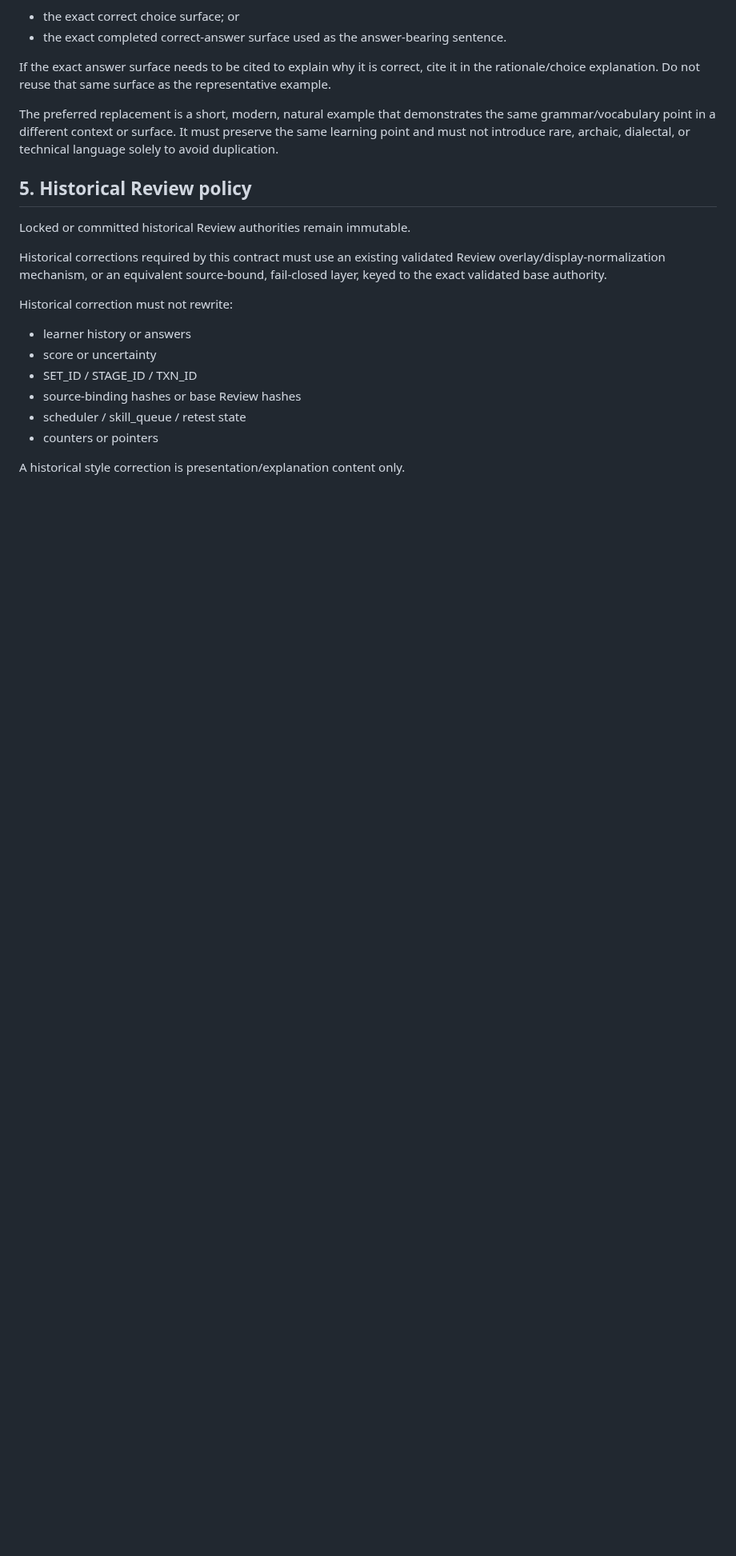
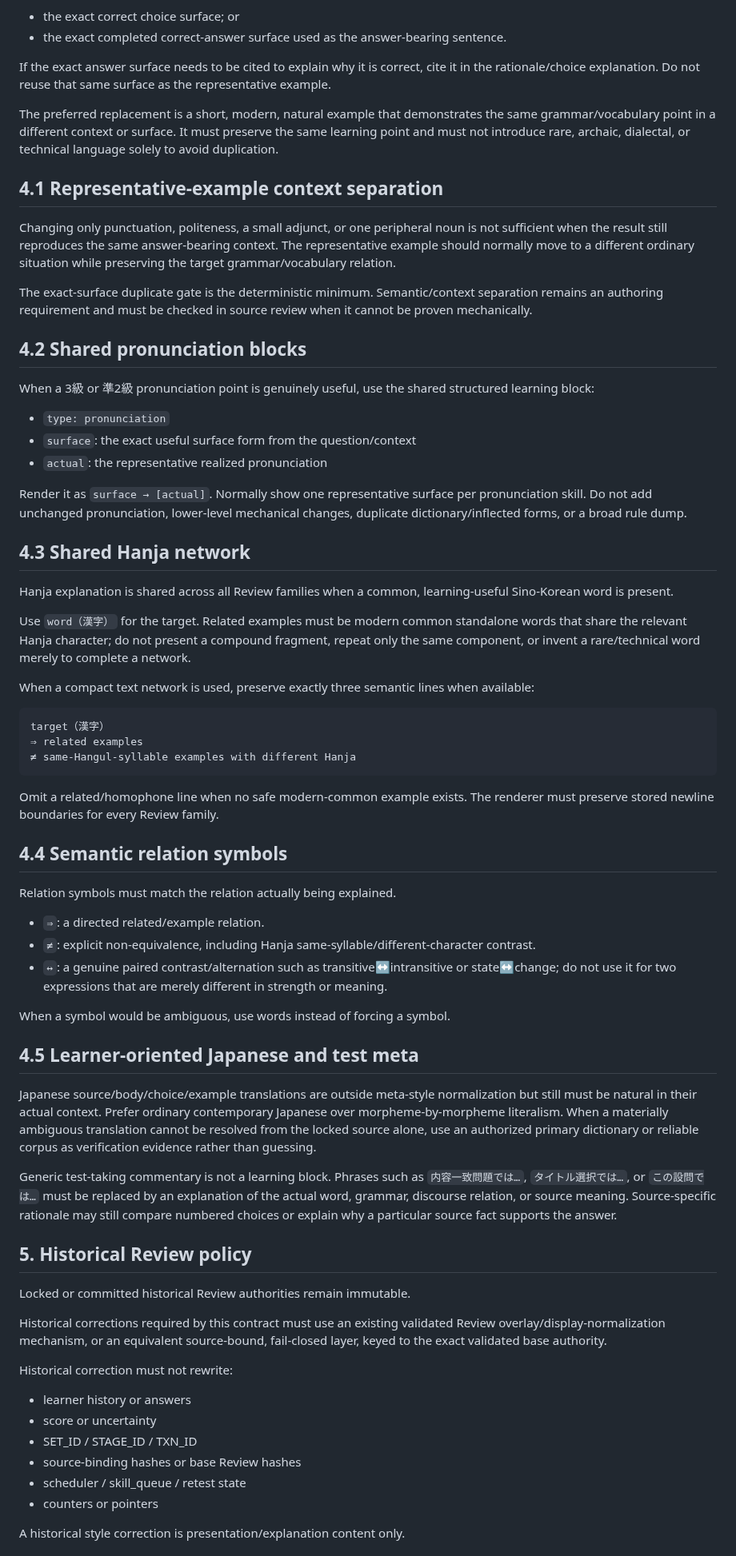
Before and after one commit to bsi-fujimoto-akinari/hangul_azure_tts, a Markdown page: H3_REVIEW_EXPLANATION_STYLE_CONTRACT.md, the part around one of its changes. Shown at 80% size. GitHub-like rendering; blank space fills up the shorter version.

Commit message:
UXR-1B: expand shared explanation contract

````diff
--- a/H3_REVIEW_EXPLANATION_STYLE_CONTRACT.md
+++ b/H3_REVIEW_EXPLANATION_STYLE_CONTRACT.md
@@ -136,6 +136,79 @@ same grammar/vocabulary point in a different context or surface. It must preserv
 same learning point and must not introduce rare, archaic, dialectal, or technical
 language solely to avoid duplication.
 
+## 4.1 Representative-example context separation
+
+Changing only punctuation, politeness, a small adjunct, or one peripheral noun is not
+sufficient when the result still reproduces the same answer-bearing context. The
+representative example should normally move to a different ordinary situation while
+preserving the target grammar/vocabulary relation.
+
+The exact-surface duplicate gate is the deterministic minimum. Semantic/context
+separation remains an authoring requirement and must be checked in source review when
+it cannot be proven mechanically.
+
+## 4.2 Shared pronunciation blocks
+
+When a 3級 or 準2級 pronunciation point is genuinely useful, use the shared structured
+learning block:
+
+- `type: pronunciation`
+- `surface`: the exact useful surface form from the question/context
+- `actual`: the representative realized pronunciation
+
+Render it as `surface → [actual]`. Normally show one representative surface per
+pronunciation skill. Do not add unchanged pronunciation, lower-level mechanical
+changes, duplicate dictionary/inflected forms, or a broad rule dump.
+
+## 4.3 Shared Hanja network
+
+Hanja explanation is shared across all Review families when a common, learning-useful
+Sino-Korean word is present.
+
+Use `word（漢字）` for the target. Related examples must be modern common standalone
+words that share the relevant Hanja character; do not present a compound fragment,
+repeat only the same component, or invent a rare/technical word merely to complete a
+network.
+
+When a compact text network is used, preserve exactly three semantic lines when
+available:
+
+```text
+target（漢字）
+⇒ related examples
+≠ same-Hangul-syllable examples with different Hanja
+```
+
+Omit a related/homophone line when no safe modern-common example exists. The renderer
+must preserve stored newline boundaries for every Review family.
+
+## 4.4 Semantic relation symbols
+
+Relation symbols must match the relation actually being explained.
+
+- `⇒`: a directed related/example relation.
+- `≠`: explicit non-equivalence, including Hanja same-syllable/different-character
+  contrast.
+- `↔`: a genuine paired contrast/alternation such as transitive↔intransitive or
+  state↔change; do not use it for two expressions that are merely different in
+  strength or meaning.
+
+When a symbol would be ambiguous, use words instead of forcing a symbol.
+
+## 4.5 Learner-oriented Japanese and test meta
+
+Japanese source/body/choice/example translations are outside meta-style normalization
+but still must be natural in their actual context. Prefer ordinary contemporary
+Japanese over morpheme-by-morpheme literalism. When a materially ambiguous translation
+cannot be resolved from the locked source alone, use an authorized primary dictionary
+or reliable corpus as verification evidence rather than guessing.
+
+Generic test-taking commentary is not a learning block. Phrases such as
+`内容一致問題では…`, `タイトル選択では…`, or `この設問では…` must be
+replaced by an explanation of the actual word, grammar, discourse relation, or source
+meaning. Source-specific rationale may still compare numbered choices or explain why a
+particular source fact supports the answer.
+
 ## 5. Historical Review policy
 
 Locked or committed historical Review authorities remain immutable.
````
Also changed, not shown: other parts of H3_REVIEW_EXPLANATION_STYLE_CONTRACT.md (+9 -3 lines).
